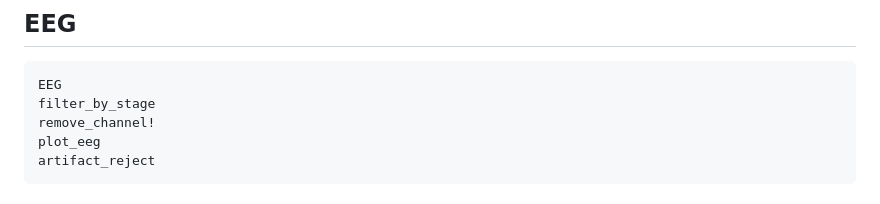
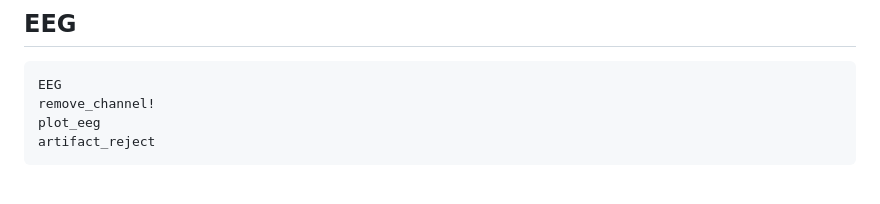
Before and after one commit to slopezpereyra/EEGToolkit.jl, a Markdown page: docs/src/index.md, the part around the change. GitHub-like rendering.

Commit message:
rm filter_by_stage doc/export

````diff
--- a/docs/src/index.md
+++ b/docs/src/index.md
@@ -69,7 +69,6 @@ seconds_to_time
 
 ```@docs
 EEG
-filter_by_stage
 remove_channel!
 plot_eeg
 artifact_reject
````
